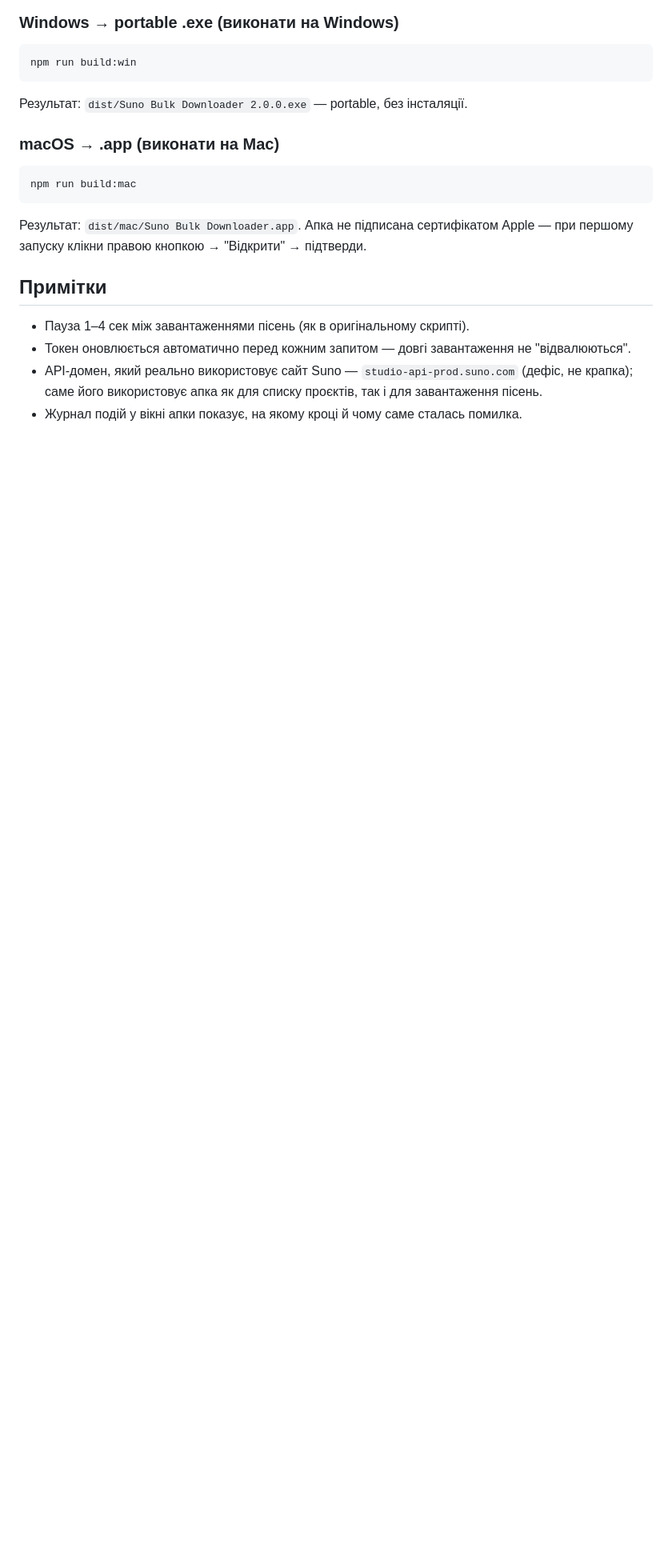
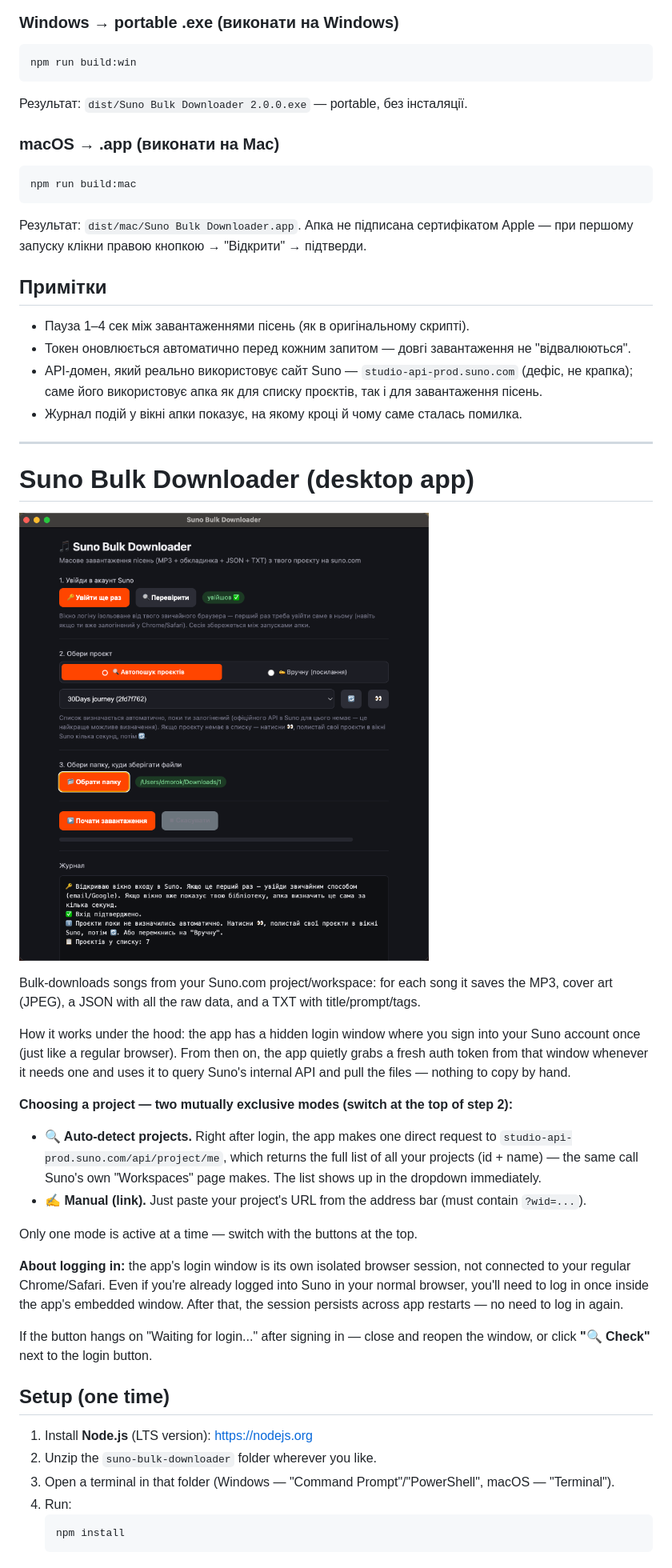
Before and after one commit to Dmorok/suno-bulk-downloader, a Markdown page: README.md, the part around one of its changes. Shown at 80% size. Rendered like a GitHub page; blank space fills up the shorter version.

Commit message:
English README section added

````diff
--- a/README.md
+++ b/README.md
@@ -64,3 +62,35 @@ npm run build:mac
 - Токен оновлюється автоматично перед кожним запитом — довгі завантаження не "відвалюються".
 - API-домен, який реально використовує сайт Suno — `studio-api-prod.suno.com` (дефіс, не крапка); саме його використовує апка як для списку проєктів, так і для завантаження пісень.
 - Журнал подій у вікні апки показує, на якому кроці й чому саме сталась помилка.
+
+---
+
+# Suno Bulk Downloader (desktop app)
+
+![Suno Bulk Downloader](UI.png)
+
+Bulk-downloads songs from your Suno.com project/workspace: for each song it saves the MP3, cover art (JPEG), a JSON with all the raw data, and a TXT with title/prompt/tags.
+
+How it works under the hood: the app has a hidden login window where you sign into your Suno account once (just like a regular browser). From then on, the app quietly grabs a fresh auth token from that window whenever it needs one and uses it to query Suno's internal API and pull the files — nothing to copy by hand.
+
+**Choosing a project — two mutually exclusive modes (switch at the top of step 2):**
+
+- **🔍 Auto-detect projects.** Right after login, the app makes one direct request to `studio-api-prod.suno.com/api/project/me`, which returns the full list of all your projects (id + name) — the same call Suno's own "Workspaces" page makes. The list shows up in the dropdown immediately.
+- **✍️ Manual (link).** Just paste your project's URL from the address bar (must contain `?wid=...`).
+
+Only one mode is active at a time — switch with the buttons at the top.
+
+**About logging in:** the app's login window is its own isolated browser session, not connected to your regular Chrome/Safari. Even if you're already logged into Suno in your normal browser, you'll need to log in once inside the app's embedded window. After that, the session persists across app restarts — no need to log in again.
+
+If the button hangs on "Waiting for login..." after signing in — close and reopen the window, or click **"🔍 Check"** next to the login button.
+
+## Setup (one time)
+
+1. Install **Node.js** (LTS version): https://nodejs.org
+2. Unzip the `suno-bulk-downloader` folder wherever you like.
+3. Open a terminal in that folder (Windows — "Command Prompt"/"PowerShell", macOS — "Terminal").
+4. Run:
+   ```
+   npm install
+   ```
+
````
Also changed, not shown: other parts of README.md (+37 -2 lines).
